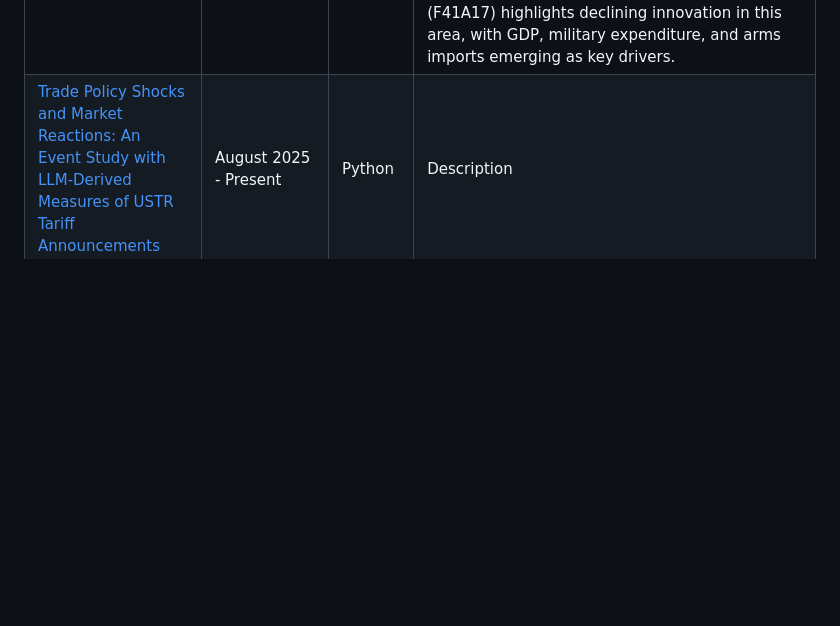
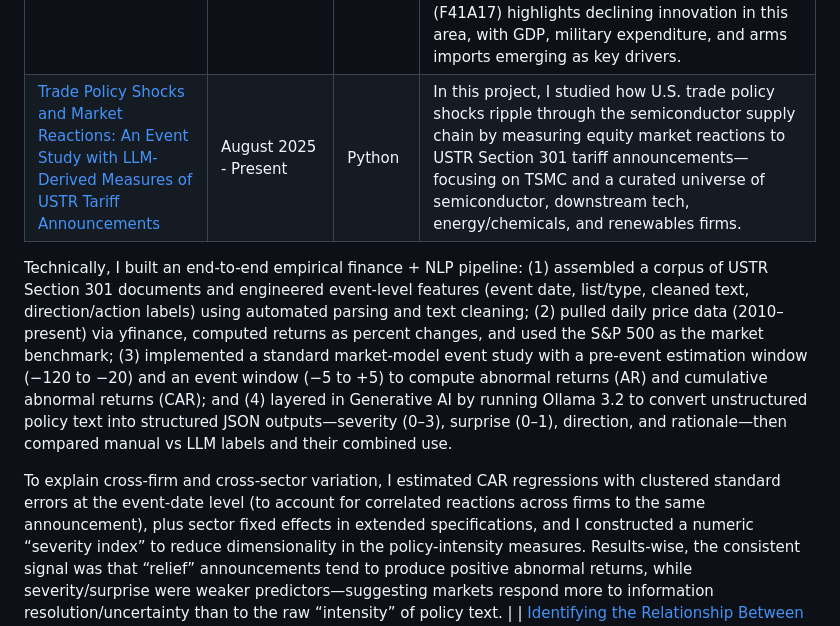
Before and after one commit to malcolmhsu17/Malcolm-Hsu-Technical-Portfolio, a Markdown page: README.md, the part around the change. Drawn GitHub-style; blank space fills up the shorter version.

```diff
--- a/README.md
+++ b/README.md
@@ -21,7 +21,11 @@ LinkedIn: https://www.linkedin.com/in/malcolm-hsu/
 | Project & Link | Completion Date | Tools | Project Description |
 |---|---|---|---|
 | [Forecasting Firearm Innovation: A Time Series Analysis of U.S. Patent Trends and Macroeconomic Influencers, 1820-2025](https://github.com/malcolmhsu17/Malcolm-Hsu-Technical-Portfolio/blob/main/Patent%20Project) | June 2025 - Present | R, Python, SQL | This project examines over two centuries of firearm innovation in the U.S. using patent data from the USPTO. Through time series modeling (Naive, ARIMA, ARIMAX, TAR) and count regressions (Poisson, Negative Binomial), I explore how wars, economic fluctuations, and government/military spending have influenced patterns of firearm innovation. Cross validation and model comparison identify TAR and ARIMAX models as the most effective at capturing long run and regime dependent behavior. A focused case study on safety arrangement patents (F41A17) highlights declining innovation in this area, with GDP, military expenditure, and arms imports emerging as key drivers. |
-| [Trade Policy Shocks and Market Reactions: An Event Study with LLM-Derived Measures of USTR Tariff Announcements](https://github.com/malcolmhsu17/Malcolm-Hsu-Technical-Portfolio/blob/main/Semiconductor%20Industry%20&%20Tariff%20Actions) | August 2025 - Present | Python | Description |
+| [Trade Policy Shocks and Market Reactions: An Event Study with LLM-Derived Measures of USTR Tariff Announcements](https://github.com/malcolmhsu17/Malcolm-Hsu-Technical-Portfolio/blob/main/Semiconductor%20Industry%20&%20Tariff%20Actions) | August 2025 - Present | Python | In this project, I studied how U.S. trade policy shocks ripple through the semiconductor supply chain by measuring equity market reactions to USTR Section 301 tariff announcements—focusing on TSMC and a curated universe of semiconductor, downstream tech, energy/chemicals, and renewables firms.  ￼  ￼
+
+Technically, I built an end-to-end empirical finance + NLP pipeline: (1) assembled a corpus of USTR Section 301 documents and engineered event-level features (event date, list/type, cleaned text, direction/action labels) using automated parsing and text cleaning; (2) pulled daily price data (2010–present) via yfinance, computed returns as percent changes, and used the S&P 500 as the market benchmark; (3) implemented a standard market-model event study with a pre-event estimation window (−120 to −20) and an event window (−5 to +5) to compute abnormal returns (AR) and cumulative abnormal returns (CAR); and (4) layered in Generative AI by running Ollama 3.2 to convert unstructured policy text into structured JSON outputs—severity (0–3), surprise (0–1), direction, and rationale—then compared manual vs LLM labels and their combined use.  ￼  ￼  ￼  ￼
+
+To explain cross-firm and cross-sector variation, I estimated CAR regressions with clustered standard errors at the event-date level (to account for correlated reactions across firms to the same announcement), plus sector fixed effects in extended specifications, and I constructed a numeric “severity index” to reduce dimensionality in the policy-intensity measures. Results-wise, the consistent signal was that “relief” announcements tend to produce positive abnormal returns, while severity/surprise were weaker predictors—suggesting markets respond more to information resolution/uncertainty than to the raw “intensity” of policy text. |
 | [Identifying the Relationship Between Macroeconomic Signals and the California Housing Market Surrounding Economic Downturns in the 21st Century](https://github.com/malcolmhsu17/Malcolm-Hsu-Technical-Portfolio/blob/main/California%20Housing%20Market) | January 2025 - May 2025 | R | This project analyzes how major economic downturns, the 2008 Financial Crisis and the COVID-19 Pandemic, affected California’s housing market using monthly data from Zillow from 2004 to 2024. Using housing data and U.S. macroeconomic indicators such as GDP, CPI, mortgage rates, consumer confidence, population, and unemployment, this paper utilzes advanced time series and econometric models including ARIMA, SARIMAX, TAR, VAR, and Markov Switching models, as well as linear, polynomial, Fourier, and spline regressions to capture cyclical and nonlinear dynamics. Via county level clustering, cross county VAR analysis, and rolling window cross validation, the project identifies how housing markets respond to macroeconomic shocks, revealing that inflation, mortgage rates, and unemployment are key drivers of housing price fluctuations. Overall, the results demonstrate a strong link between national economic conditions and California’s housing market performance, providing an interpretable, data driven foundation for forecasting future market trends. |
 | [The Effect of Remote Work on Wage Dispersion: The Repercussions of the Pandemic on Job Industries](https://github.com/malcolmhsu17/Malcolm-Hsu-Technical-Portfolio/blob/main/Remote%20Work%20Wage%20Dispersion) | August 2024 - December 2024 | Stata | This project examines how the COVID-19 pandemic reshaped wage structures across U.S. industries through the rise of remote work. Using American Community Survey (ACS) data from IPUMS (2018–2022), the study compares income differences between remote and onsite workers, focusing on four representative sectors: finance, professional services, construction, and agriculture, to capture variation between technology and labor intensive industries. Through a series of OLS regressions, interaction models, and instrumental variable estimation, the paper measures how telework influenced wage dispersion. Results show that remote workers earned higher wages in technology intensive industries, while effects were ambiguous in labor intensive sectors. Overall, the findings reveal that remote work amplified existing wage inequalities across industries, highlighting how technological capacity and job characteristics shape the post pandemic labor market. |
 
```
